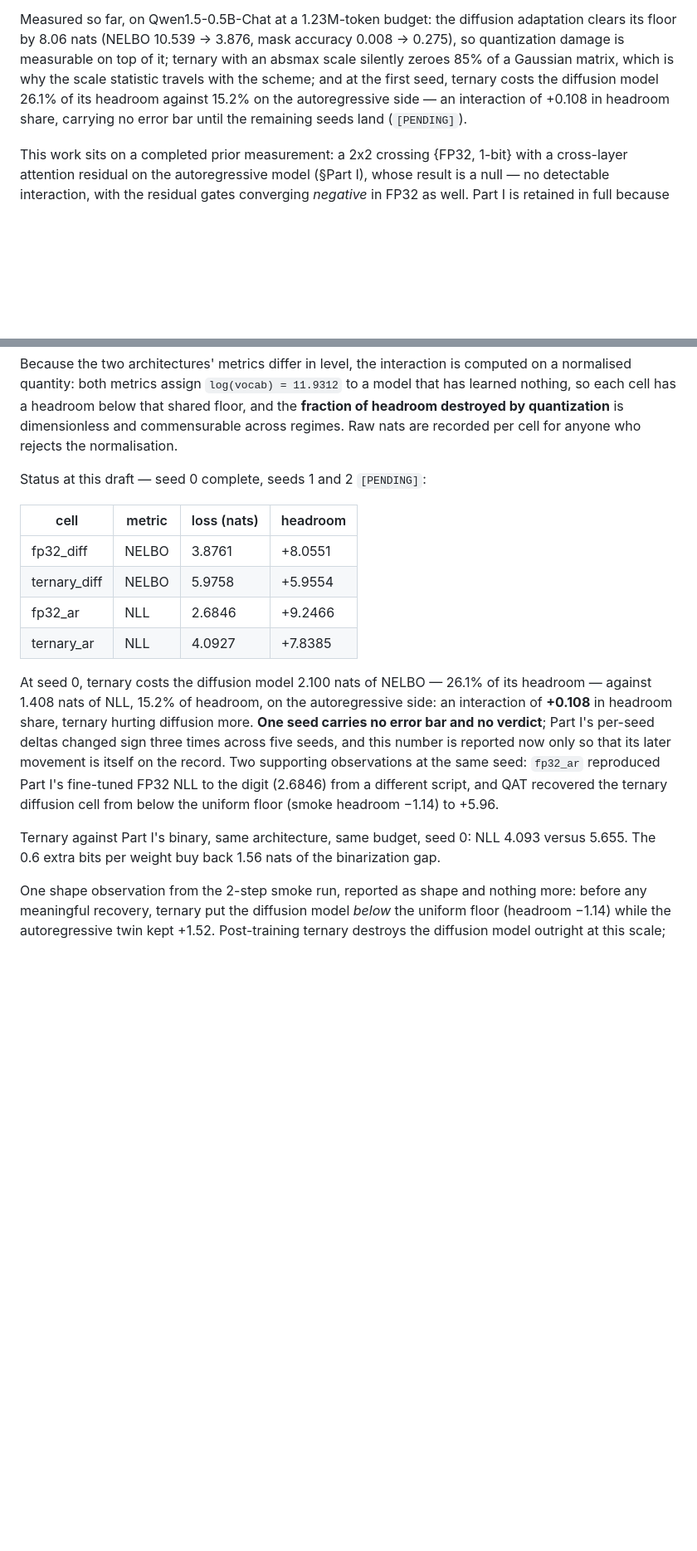
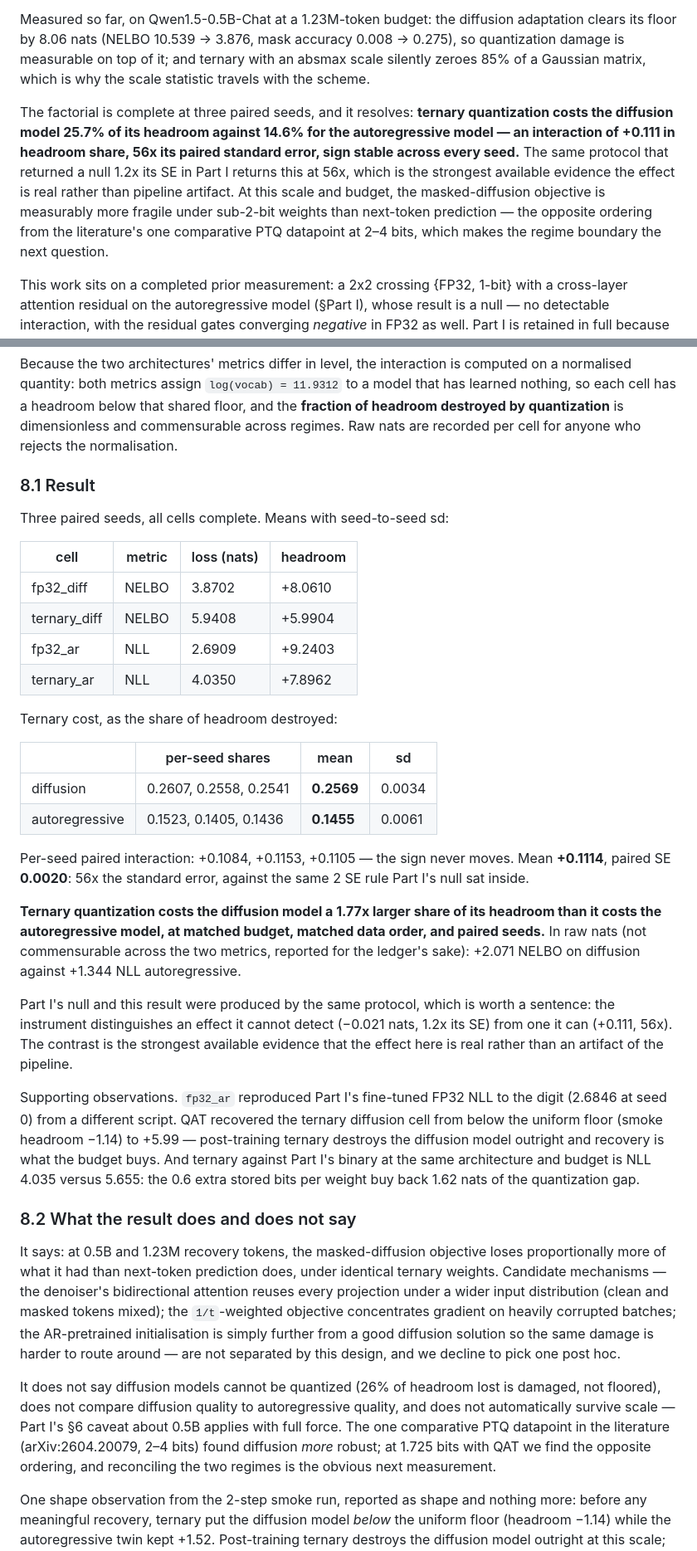
Before and after one commit to ismaelfaro/ResABit, a Markdown page: paper/preprint.md, 2 parts joined by grey strips. Shown at 83% size. Drawn GitHub-style; blank space fills up the shorter version.

Commit message:
docs: the factorial resolves -- ternary hurts diffusion 1.77x more
Three paired seeds, twelve cells, zero crashes. Ternary quantization
destroys 25.7% of the diffusion model's headroom below the uniform floor
(per-seed shares 0.2607, 0.2558, 0.2541) against 14.6% autoregressive
(0.1523, 0.1405, 0.1436). Paired per-seed interaction +0.1084, +0.1153,
+0.1105: mean +0.1114, SE 0.0020, 56x the standard error under the same
2 SE rule Part I's null sat inside at 1.2x. The sign never moves.

The Part I / Part II contrast is itself evidence: one protocol, one
pipeline, a null at 1.2x SE and an effect at 56x. An instrument that
returned only positives would be suspect; this one demonstrably reports
what it cannot detect.

Also in §8: QAT recovers ternary diffusion from below the uniform floor
(smoke -1.14) to +5.99, so post-training ternary destroys the model
outright and recovery is what the budget buys; ternary vs Part I's binary
at matched budget is NLL 4.035 vs 5.655, 0.6 extra stored bits buying back
1.62 nats; fp32_ar reproduced Part I's 2.6846 to the digit from a third
script.

§8.2 draws the boundary: three candidate mechanisms (bidirectional reuse
under a mixed clean/masked input distribution, the 1/t gradient
concentration, AR-initialisation distance) that the design does not
separate, and no post-hoc pick. The one comparative PTQ datapoint in the
literature found diffusion MORE robust at 2-4 bits; we find the opposite
at 1.725 with QAT, so the regime boundary is the next measurement.

Retitled: no longer "a factorial in progress". Limitations swap "grid
incomplete" for three-seeds-not-a-tight-interval and
mechanisms-not-separated.

Co-Authored-By: Claude Opus 5 <noreply@anthropic.com>

```diff
--- a/paper/preprint.md
+++ b/paper/preprint.md
@@ -28,11 +28,20 @@ stay in the ledger.
 Measured so far, on Qwen1.5-0.5B-Chat at a 1.23M-token budget: the
 diffusion adaptation clears its floor by 8.06 nats (NELBO 10.539 → 3.876,
 mask accuracy 0.008 → 0.275), so quantization damage is measurable on top of
-it; ternary with an absmax scale silently zeroes 85% of a Gaussian matrix,
-which is why the scale statistic travels with the scheme; and at the first
-seed, ternary costs the diffusion model 26.1% of its headroom against 15.2%
-on the autoregressive side — an interaction of +0.108 in headroom share,
-carrying no error bar until the remaining seeds land (`[PENDING]`).
+it; and ternary with an absmax scale silently zeroes 85% of a Gaussian
+matrix, which is why the scale statistic travels with the scheme.
+
+The factorial is complete at three paired seeds, and it resolves: **ternary
+quantization costs the diffusion model 25.7% of its headroom against 14.6%
+for the autoregressive model — an interaction of +0.111 in headroom share,
+56x its paired standard error, sign stable across every seed.** The same
+protocol that returned a null 1.2x its SE in Part I returns this at 56x,
+which is the strongest available evidence the effect is real rather than
+pipeline artifact. At this scale and budget, the masked-diffusion objective
+is measurably more fragile under sub-2-bit weights than next-token
+prediction — the opposite ordering from the literature's one comparative
+PTQ datapoint at 2–4 bits, which makes the regime boundary the next
+question.
 
 This work sits on a completed prior measurement: a 2x2 crossing {FP32, 1-bit}
 with a cross-layer attention residual on the autoregressive model (§Part I),
@@ -533,29 +542,67 @@ shared floor, and the **fraction of headroom destroyed by quantization** is
 dimensionless and commensurable across regimes. Raw nats are recorded per
 cell for anyone who rejects the normalisation.
 
-Status at this draft — seed 0 complete, seeds 1 and 2 `[PENDING]`:
+### 8.1 Result
+
+Three paired seeds, all cells complete. Means with seed-to-seed sd:
 
 | cell | metric | loss (nats) | headroom |
 |---|---|---|---|
-| fp32_diff | NELBO | 3.8761 | +8.0551 |
-| ternary_diff | NELBO | 5.9758 | +5.9554 |
-| fp32_ar | NLL | 2.6846 | +9.2466 |
-| ternary_ar | NLL | 4.0927 | +7.8385 |
+| fp32_diff | NELBO | 3.8702 | +8.0610 |
+| ternary_diff | NELBO | 5.9408 | +5.9904 |
+| fp32_ar | NLL | 2.6909 | +9.2403 |
+| ternary_ar | NLL | 4.0350 | +7.8962 |
 
-At seed 0, ternary costs the diffusion model 2.100 nats of NELBO — 26.1% of
-its headroom — against 1.408 nats of NLL, 15.2% of headroom, on the
-autoregressive side: an interaction of **+0.108** in headroom share, ternary
-hurting diffusion more. **One seed carries no error bar and no verdict**;
-Part I's per-seed deltas changed sign three times across five seeds, and
-this number is reported now only so that its later movement is itself on the
-record. Two supporting observations at the same seed: `fp32_ar` reproduced
-Part I's fine-tuned FP32 NLL to the digit (2.6846) from a different script,
-and QAT recovered the ternary diffusion cell from below the uniform floor
-(smoke headroom −1.14) to +5.96.
+Ternary cost, as the share of headroom destroyed:
 
-Ternary against Part I's binary, same architecture, same budget, seed 0:
-NLL 4.093 versus 5.655. The 0.6 extra bits per weight buy back 1.56 nats of
-the binarization gap.
+| | per-seed shares | mean | sd |
+|---|---|---|---|
+| diffusion | 0.2607, 0.2558, 0.2541 | **0.2569** | 0.0034 |
+| autoregressive | 0.1523, 0.1405, 0.1436 | **0.1455** | 0.0061 |
+
+Per-seed paired interaction: +0.1084, +0.1153, +0.1105 — the sign never
+moves. Mean **+0.1114**, paired SE **0.0020**: 56x the standard error,
+against the same 2 SE rule Part I's null sat inside.
+
+**Ternary quantization costs the diffusion model a 1.77x larger share of its
+headroom than it costs the autoregressive model, at matched budget, matched
+data order, and paired seeds.** In raw nats (not commensurable across the
+two metrics, reported for the ledger's sake): +2.071 NELBO on diffusion
+against +1.344 NLL autoregressive.
+
+Part I's null and this result were produced by the same protocol, which is
+worth a sentence: the instrument distinguishes an effect it cannot detect
+(−0.021 nats, 1.2x its SE) from one it can (+0.111, 56x). The contrast is
+the strongest available evidence that the effect here is real rather than
+an artifact of the pipeline.
+
+Supporting observations. `fp32_ar` reproduced Part I's fine-tuned FP32 NLL
+to the digit (2.6846 at seed 0) from a different script. QAT recovered the
+ternary diffusion cell from below the uniform floor (smoke headroom −1.14)
+to +5.99 — post-training ternary destroys the diffusion model outright and
+recovery is what the budget buys. And ternary against Part I's binary at the
+same architecture and budget is NLL 4.035 versus 5.655: the 0.6 extra
+stored bits per weight buy back 1.62 nats of the quantization gap.
+
+### 8.2 What the result does and does not say
+
+It says: at 0.5B and 1.23M recovery tokens, the masked-diffusion objective
+loses proportionally more of what it had than next-token prediction does,
+under identical ternary weights. Candidate mechanisms — the denoiser's
+bidirectional attention reuses every projection under a wider input
+distribution (clean and masked tokens mixed); the `1/t`-weighted objective
+concentrates gradient on heavily corrupted batches; the AR-pretrained
+initialisation is simply further from a good diffusion solution so the same
+damage is harder to route around — are not separated by this design, and we
+decline to pick one post hoc.
+
+It does not say diffusion models cannot be quantized (26% of headroom lost
+is damaged, not floored), does not compare diffusion quality to
+autoregressive quality, and does not automatically survive scale — Part I's
+§6 caveat about 0.5B applies with full force. The one comparative PTQ
+datapoint in the literature (arXiv:2604.20079, 2–4 bits) found diffusion
+*more* robust; at 1.725 bits with QAT we find the opposite ordering, and
+reconciling the two regimes is the obvious next measurement.
 
 One shape observation from the 2-step smoke run, reported as shape and
 nothing more: before any meaningful recovery, ternary put the diffusion model
```
Also changed, not shown: other parts of paper/preprint.md (+6 -3 lines), docs/ROADMAP.md (+9 -2 lines), readme.md (+11 -6 lines).
